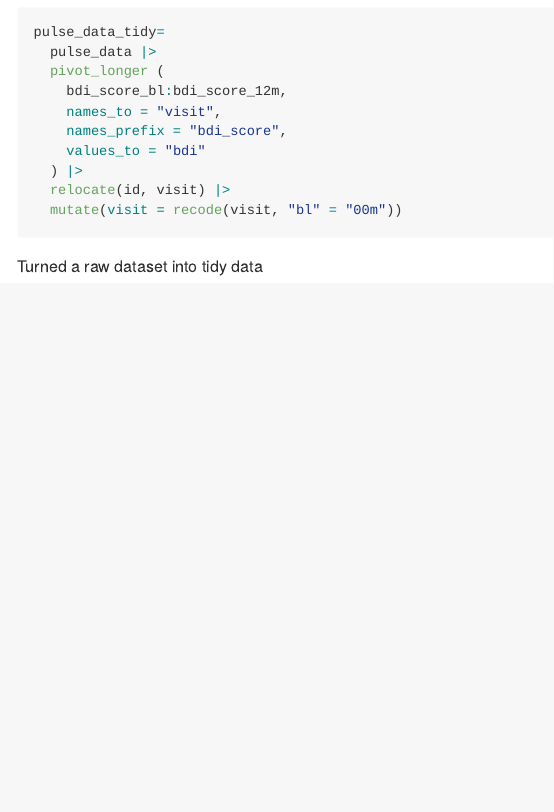
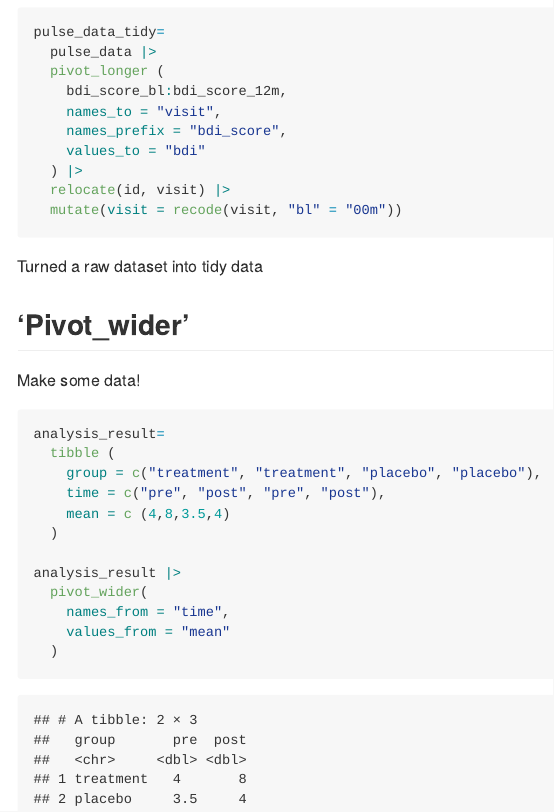
Before and after one commit to ninaknits/Data_Wrangling_1, an R Markdown document (tidy_data.Rmd): the page in a window 1100 px wide, from 890 px down. The pictures show the output file tidy_data.md that the author committed with the source, drawn offline in the style of GitHub.

````diff
--- a/tidy_data.Rmd
+++ b/tidy_data.Rmd
@@ -44,3 +44,23 @@
 ```
 
 Turned a raw dataset into tidy data
+
+## 'Pivot_wider'
+
+Make some data!
+
+```{r}
+analysis_result=
+  tibble (
+    group = c("treatment", "treatment", "placebo", "placebo"),
+    time = c("pre", "post", "pre", "post"),
+    mean = c (4,8,3.5,4)
+  )
+
+analysis_result |>
+  pivot_wider(
+    names_from = "time",
+    values_from = "mean"
+  )
+
+```
````
Also changed, not shown: tidy_data.md.
